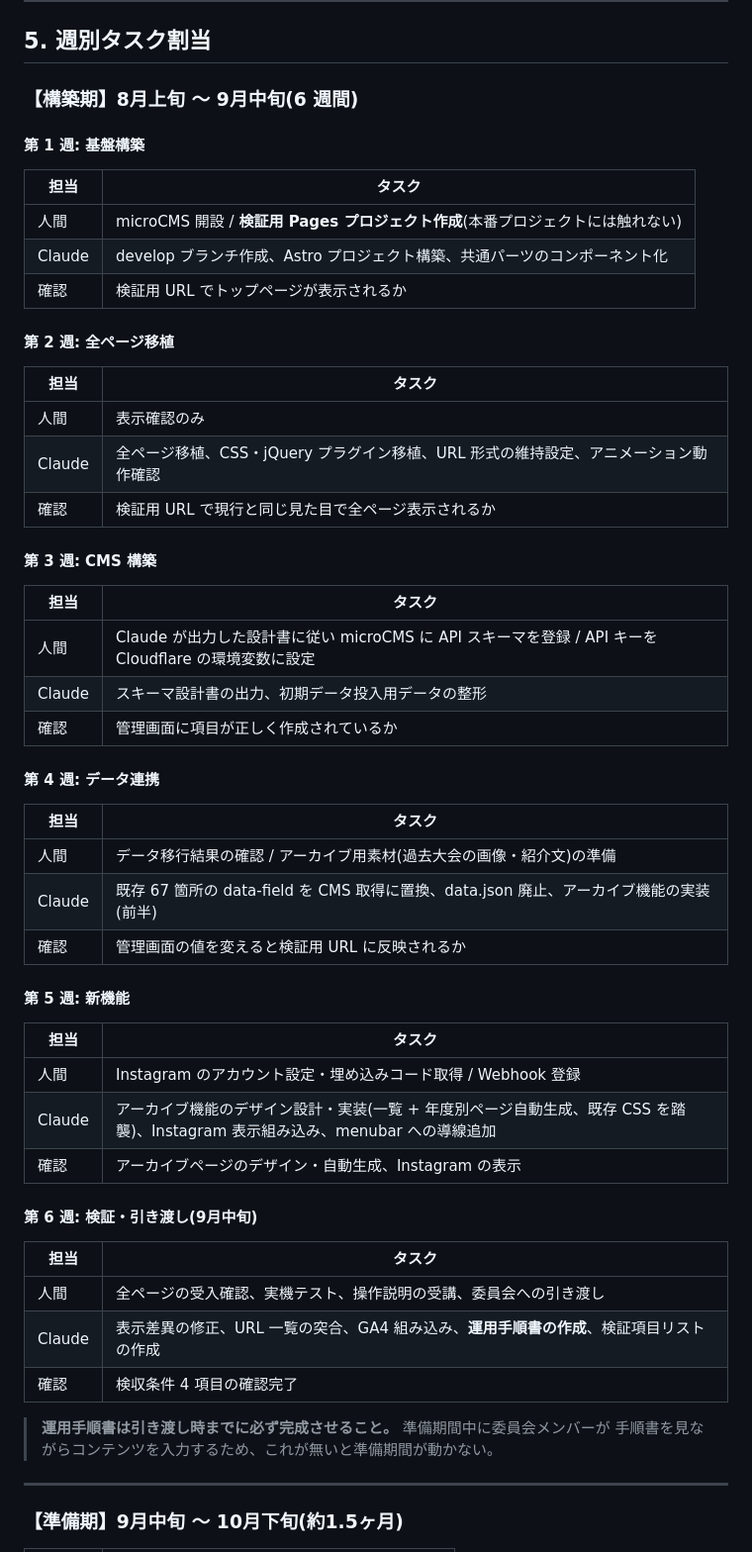
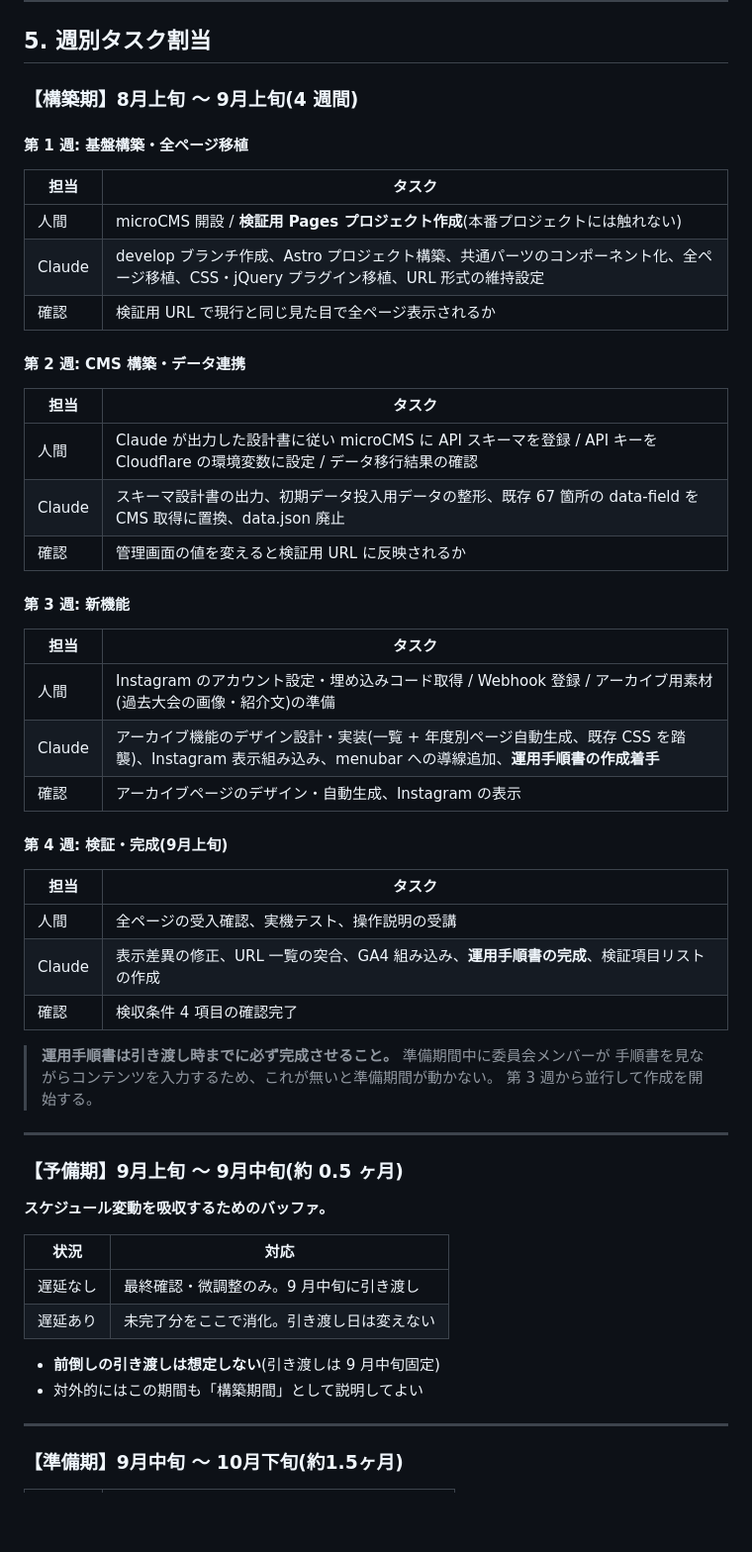
Before and after one commit to kafwebmaster/kafwebsite, a Markdown page: docs/internal-workplan.md, the part around one of its changes. Shown at 99% size. Drawn GitHub-style; blank space fills up the shorter version.

```diff
--- a/docs/internal-workplan.md
+++ b/docs/internal-workplan.md
@@ -88,52 +88,53 @@
 
 ## 5. 週別タスク割当
 
-### 【構築期】8月上旬 〜 9月中旬(6 週間)
+### 【構築期】8月上旬 〜 9月上旬(4 週間)
 
-#### 第 1 週: 基盤構築
+#### 第 1 週: 基盤構築・全ページ移植
 | 担当 | タスク |
 |---|---|
 | 人間 | microCMS 開設 / **検証用 Pages プロジェクト作成**(本番プロジェクトには触れない) |
-| Claude | develop ブランチ作成、Astro プロジェクト構築、共通パーツのコンポーネント化 |
-| 確認 | 検証用 URL でトップページが表示されるか |
+| Claude | develop ブランチ作成、Astro プロジェクト構築、共通パーツのコンポーネント化、全ページ移植、CSS・jQuery プラグイン移植、URL 形式の維持設定 |
+| 確認 | 検証用 URL で現行と同じ見た目で全ページ表示されるか |
 
-#### 第 2 週: 全ページ移植
+#### 第 2 週: CMS 構築・データ連携
 | 担当 | タスク |
 |---|---|
-| 人間 | 表示確認のみ |
-| Claude | 全ページ移植、CSS・jQuery プラグイン移植、URL 形式の維持設定、アニメーション動作確認 |
-| 確認 | 検証用 URL で現行と同じ見た目で全ページ表示されるか |
+| 人間 | Claude が出力した設計書に従い microCMS に API スキーマを登録 / API キーを Cloudflare の環境変数に設定 / データ移行結果の確認 |
+| Claude | スキーマ設計書の出力、初期データ投入用データの整形、既存 67 箇所の data-field を CMS 取得に置換、data.json 廃止 |
+| 確認 | 管理画面の値を変えると検証用 URL に反映されるか |
 
-#### 第 3 週: CMS 構築
+#### 第 3 週: 新機能
 | 担当 | タスク |
 |---|---|
-| 人間 | Claude が出力した設計書に従い microCMS に API スキーマを登録 / API キーを Cloudflare の環境変数に設定 |
-| Claude | スキーマ設計書の出力、初期データ投入用データの整形 |
-| 確認 | 管理画面に項目が正しく作成されているか |
+| 人間 | Instagram のアカウント設定・埋め込みコード取得 / Webhook 登録 / アーカイブ用素材(過去大会の画像・紹介文)の準備 |
+| Claude | アーカイブ機能のデザイン設計・実装(一覧 + 年度別ページ自動生成、既存 CSS を踏襲)、Instagram 表示組み込み、menubar への導線追加、**運用手順書の作成着手** |
+| 確認 | アーカイブページのデザイン・自動生成、Instagram の表示 |
 
-#### 第 4 週: データ連携
+#### 第 4 週: 検証・完成(9月上旬)
 | 担当 | タスク |
 |---|---|
-| 人間 | データ移行結果の確認 / アーカイブ用素材(過去大会の画像・紹介文)の準備 |
-| Claude | 既存 67 箇所の data-field を CMS 取得に置換、data.json 廃止、アーカイブ機能の実装(前半) |
-| 確認 | 管理画面の値を変えると検証用 URL に反映されるか |
-
-#### 第 5 週: 新機能
-| 担当 | タスク |
-|---|---|
-| 人間 | Instagram のアカウント設定・埋め込みコード取得 / Webhook 登録 |
-| Claude | アーカイブ機能のデザイン設計・実装(一覧 + 年度別ページ自動生成、既存 CSS を踏襲)、Instagram 表示組み込み、menubar への導線追加 |
-| 確認 | アーカイブページのデザイン・自動生成、Instagram の表示 |
-
-#### 第 6 週: 検証・引き渡し(9月中旬)
-| 担当 | タスク |
-|---|---|
-| 人間 | 全ページの受入確認、実機テスト、操作説明の受講、委員会への引き渡し |
-| Claude | 表示差異の修正、URL 一覧の突合、GA4 組み込み、**運用手順書の作成**、検証項目リストの作成 |
+| 人間 | 全ページの受入確認、実機テスト、操作説明の受講 |
+| Claude | 表示差異の修正、URL 一覧の突合、GA4 組み込み、**運用手順書の完成**、検証項目リストの作成 |
 | 確認 | 検収条件 4 項目の確認完了 |
 
 > **運用手順書は引き渡し時までに必ず完成させること。** 準備期間中に委員会メンバーが
 > 手順書を見ながらコンテンツを入力するため、これが無いと準備期間が動かない。
+> 第 3 週から並行して作成を開始する。
+
+---
+
+### 【予備期】9月上旬 〜 9月中旬(約 0.5 ヶ月)
+
+**スケジュール変動を吸収するためのバッファ。**
+
+| 状況 | 対応 |
+|---|---|
+| 遅延なし | 最終確認・微調整のみ。9 月中旬に引き渡し |
+| 遅延あり | 未完了分をここで消化。引き渡し日は変えない |
+
+- **前倒しの引き渡しは想定しない**(引き渡しは 9 月中旬固定)
+- 対外的にはこの期間も「構築期間」として説明してよい
 
 ---
 
```
Also changed, not shown: other parts of docs/internal-workplan.md (+10 -9 lines), docs/project-estimate.md (+9 -8 lines).
